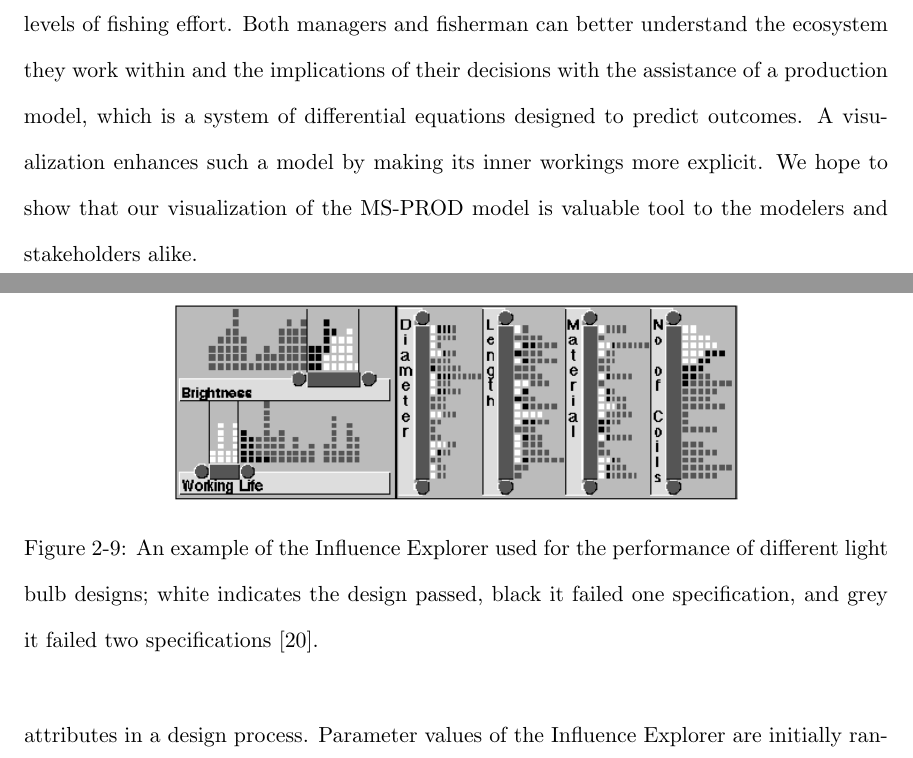
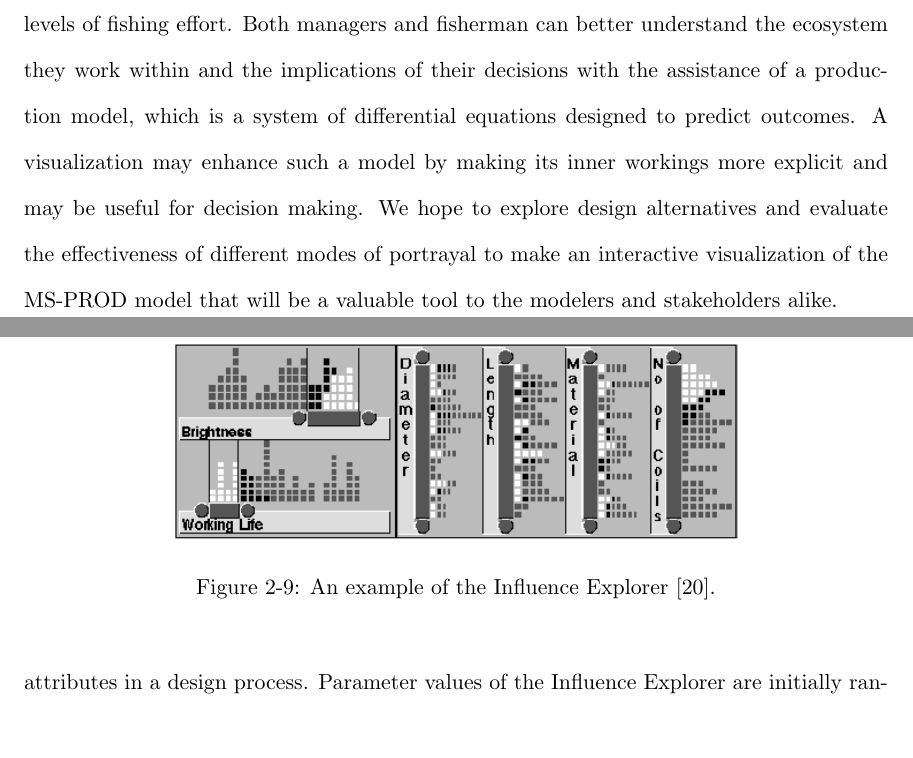
Before and after one commit to carmenism/thesis, a LaTeX thesis (proposal/proposal.tex, which reads proposal/chapter1.tex, proposal/chapter2.tex): two parts of pages 4 and 15 of 18, joined at a grey line, cut so that both start at the same text. Compiled offline with pdfLaTeX.

Commit message:
fixed introduction and changed influence explorer section

```diff
--- a/proposal/chapter1.tex
+++ b/proposal/chapter1.tex
@@ -4,4 +4,4 @@
 \pagenumbering{arabic}				% <- Do this command only for
                                                 %    the first chapter!
 
-Fishery managers have only one ``lever'' to pull when it comes to fishery management: the ability to set harvest quotas.  Fishermen work within these quotas by exerting various levels of fishing effort.  Both managers and fisherman can better understand the ecosystem they work within and the implications of their decisions with the assistance of a production model, which is a system of differential equations designed to predict outcomes.  A visualization enhances such a model by making its inner workings more explicit. We hope to show that our visualization of the MS-PROD model is valuable tool to the modelers and stakeholders alike.
+Fishery managers have only one ``lever'' to pull when it comes to fishery management: the ability to set harvest quotas.  Fishermen work within these quotas by exerting various levels of fishing effort.  Both managers and fisherman can better understand the ecosystem they work within and the implications of their decisions with the assistance of a production model, which is a system of differential equations designed to predict outcomes.  A visualization may enhance such a model by making its inner workings more explicit and may be useful for decision making. We hope to explore design alternatives and evaluate the effectiveness of different modes of portrayal to make an interactive visualization of the MS-PROD model that will be a valuable tool to the modelers and stakeholders alike.
--- a/proposal/chapter2.tex
+++ b/proposal/chapter2.tex
@@ -176,8 +176,8 @@ Models of all kinds---ecological, engineering, statistical, etc.---can benefit f
 \begin{figure}[h]
 	\centering
 	\includegraphics[width=10cm]{figures/eps/influenceExplorer.eps}
-	\caption{An example of the Influence Explorer used for the performance of different light bulb designs; white indicates the design passed, black it failed one specification, and grey it failed two specifications \cite{tweedie1995}.}
+	\caption{An example of the Influence Explorer \cite{tweedie1995}.}
 	\label{fig:influenceExplorer}
 \end{figure}
 
-A good example of an interaction visualization is the Influence Explorer by Tweedie et al. \cite{tweedie1995}.  They developed an interface for understanding the relationships between different attributes in a design process.  Parameter values of the Influence Explorer are initially randomly selected to represent different possible items.  For each attribute, there is a histogram including each of the items.  The attribute ranges are controlled by sliders.  When the user adjusts the slider of a given attribute, all items that are within that range are highlighted on all of the histograms.  Industrial designers found the ability to interactively explore the effects of different parameter ranges to be valuable.
+A good example of an interaction visualization is the Influence Explorer by Tweedie et al. \cite{tweedie1995}.  They developed an interface for understanding the relationships between different attributes in a design process.  Parameter values of the Influence Explorer are initially randomly selected to represent different possible items.  For each attribute, there is a histogram including each of the items.  The attribute ranges are controlled by sliders.  When the user adjusts the slider of a given attribute, all items that are within that range are highlighted on all of the histograms.  Figure~\ref{fig:influenceExplorer} is a screenshot of the Influence Explorer being used to test the performance of different light bulb designs; white indicates the design passed, black it failed one specification, and grey it failed two specifications.  Industrial designers found the ability to interactively explore the effects of different parameter ranges to be valuable.
```
Also changed, not shown: proposal/proposal.pdf.
